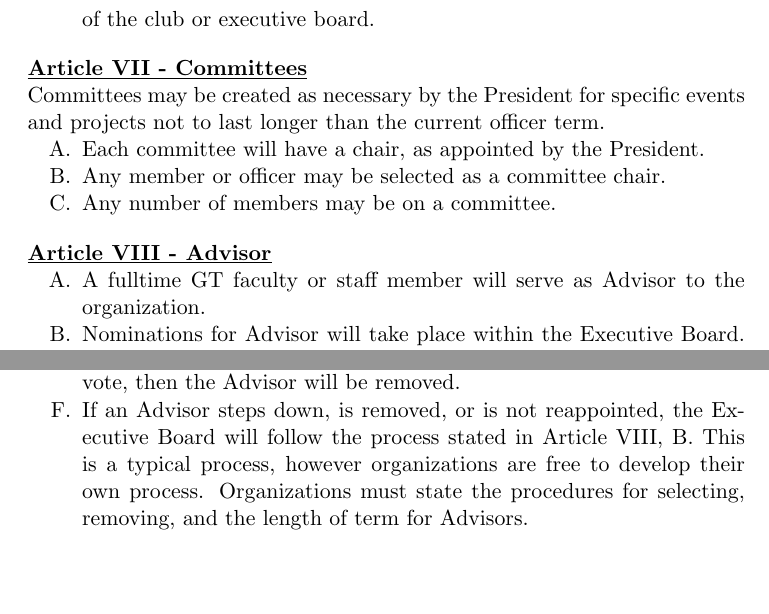
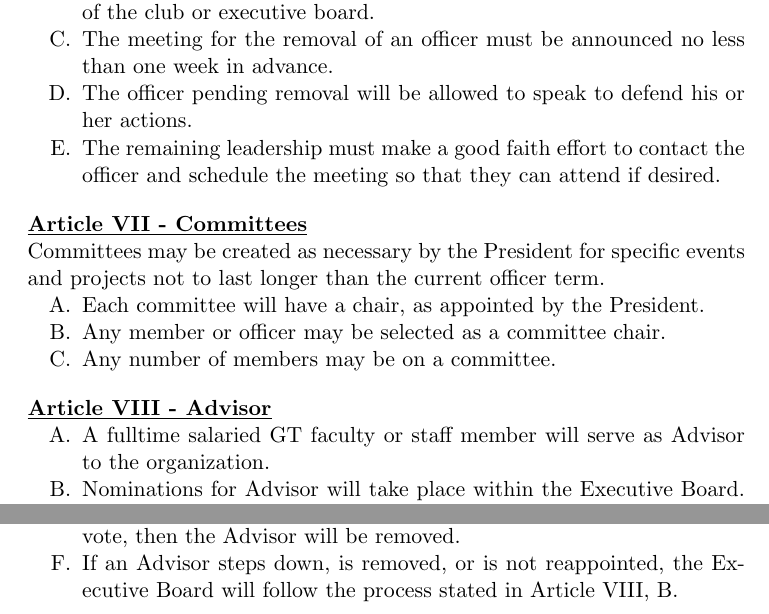
Before and after one commit to RoboJackets/constitution, a LaTeX document (src/SGA_Constitution.tex): two parts of page 4 of 5, joined at a grey line, cut so that both start at the same text, the shorter picture padded with empty space. Compiled offline with pdfLaTeX.

Commit message:
added language for SGA suggested edits

```diff
--- a/src/SGA_Constitution.tex
+++ b/src/SGA_Constitution.tex
@@ -99,6 +100,9 @@ Election of Officers­ Officers will be selected whenever a position needs to be
 \begin{enumerate}
 \item If an officer fails to maintain Institute requirements as stated in the GT Catalog and Article 4 Section 1, he or she shall resign immediately.
 \item An officer can be removed from office by \sfrac{2}{3} vote of the full membership of the club or executive board.
+\item The meeting for the removal of an officer must be announced no less than one week in advance.
+\item The officer pending removal will be allowed to speak to defend his or her actions.
+\item The remaining leadership must make a good faith effort to contact the officer and schedule the meeting so that they can attend if desired.
 \end{enumerate}
 
 \carticle{Committees}
@@ -111,12 +115,12 @@ Committees may be created as necessary by the President for specific events and
 
 \carticle{Advisor}
 \begin{enumerate}
-\item A full­time GT faculty or staff member will serve as Advisor to the organization.
+\item A full­time salaried GT faculty or staff member will serve as Advisor to the organization.
 \item Nominations for Advisor will take place within the Executive Board. An Advisor will be chosen within two weeks of a vacancy. The Executive Board will choose the Advisor by a majority vote and invite him/her to serve as Advisor for the next academic year.
 \item During officer elections, the organization will vote on whether to continue the Advisor appointment or not. The vote must be a majority of those voting in order to retain the Advisor for the next academic year.
 \item The duties of Advisor include: meeting with organization officers, reviewing the yearly budget, signing all required paperwork and advising on issues of risk management, organization leadership, and Georgia Tech policy.
 \item The Advisor can be removed for not carrying out the duties and expectations as defined in this document. Any member can bring concerns to the Executive Board. The Executive Board will meet with the Advisor to discuss the concerns. After this meeting, the Executive Board will vote on whether to remove the Advisor. If there is a majority vote, then the Advisor will be removed.
-\item If an Advisor steps down, is removed, or is not re­appointed, the Executive Board will follow the process stated in Article VIII, B. This is a typical process, however organizations are free to develop their own process. Organizations must state the procedures for selecting, removing, and the length of term for Advisors.
+\item If an Advisor steps down, is removed, or is not re­appointed, the Executive Board will follow the process stated in Article VIII, B.
 \end{enumerate}
 
 \carticle{Dues}
```
Also changed, not shown: src/SGA_Constitution.tex (3 more changed lines).
